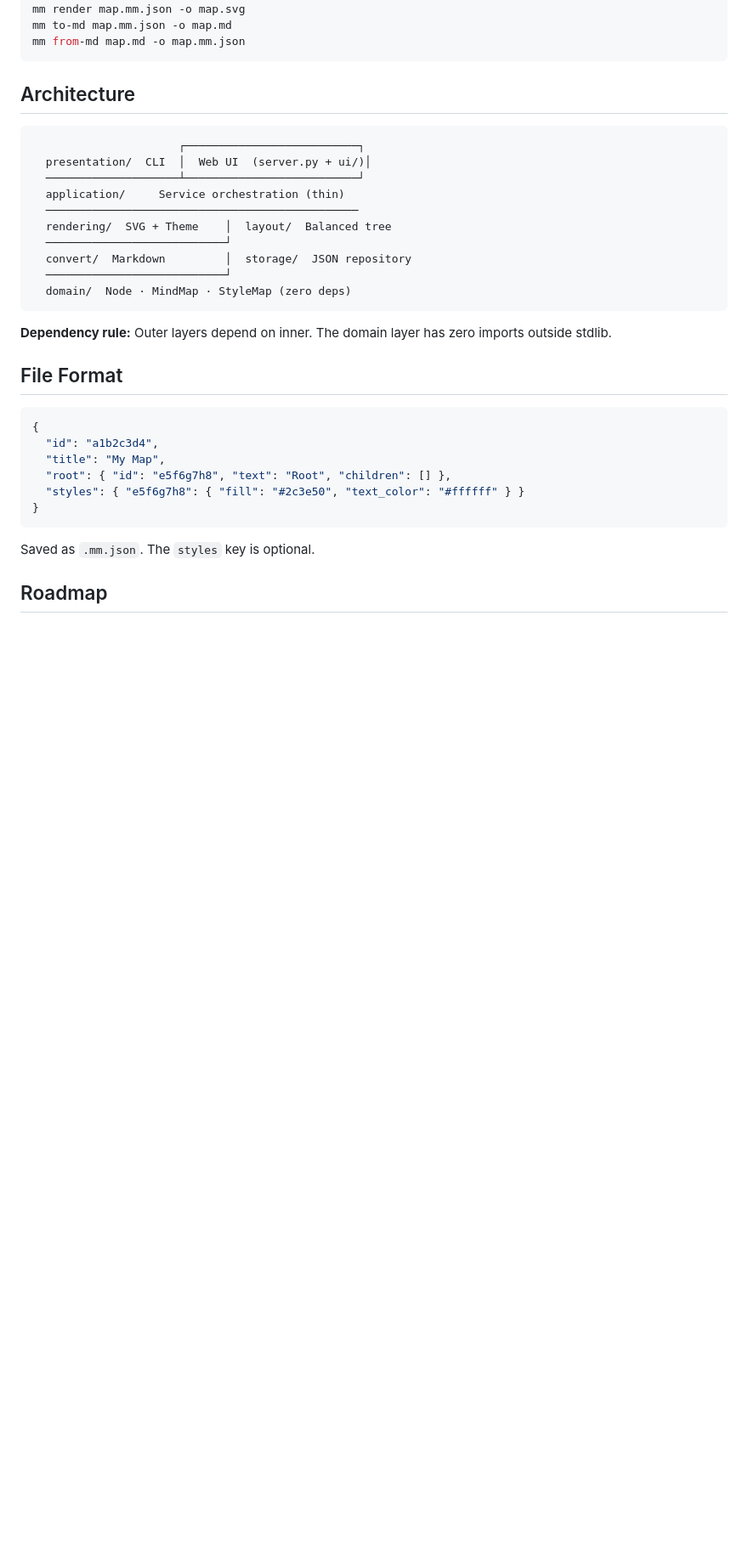
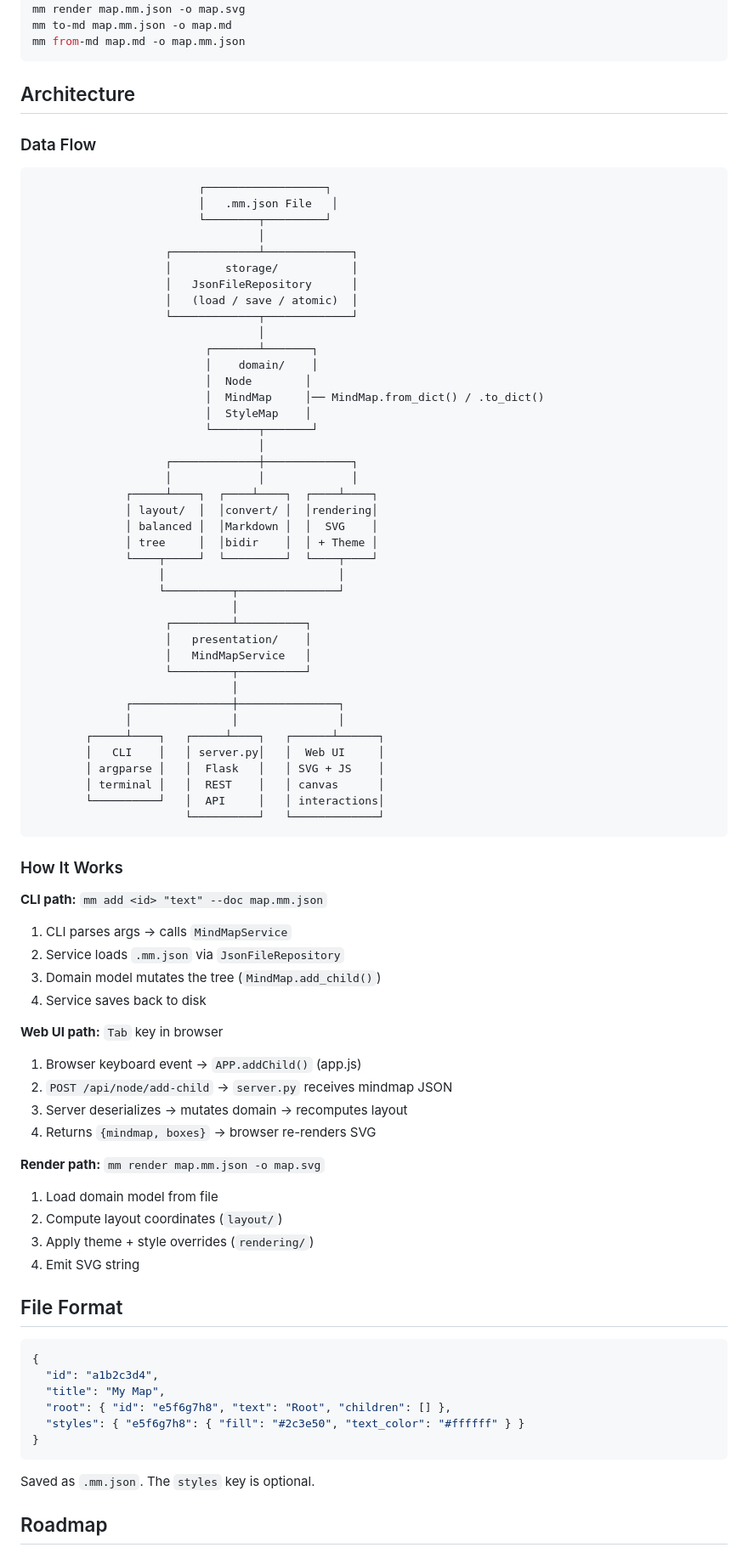
Before and after one commit to MrXsc/zone, a Markdown page: README.md, the part around the change. Shown at 85% size. Drawn GitHub-style; blank space fills up the shorter version.

Commit message:
docs: rewrite architecture diagram with data flow paths
Three clear flow paths (CLI / Web UI / Render) instead of
static module layer diagram

````diff
--- a/README.md
+++ b/README.md
@@ -88,20 +88,70 @@ mm from-md map.md -o map.mm.json
 
 ## Architecture
 
+### Data Flow
+
 ```
-                      ┌──────────────────────────┐
-  presentation/  CLI  │  Web UI  (server.py + ui/)│
-  ────────────────────┴──────────────────────────┘
-  application/     Service orchestration (thin)
-  ───────────────────────────────────────────────
-  rendering/  SVG + Theme    │  layout/  Balanced tree
-  ───────────────────────────┘
-  convert/  Markdown         │  storage/  JSON repository
-  ───────────────────────────┘
-  domain/  Node · MindMap · StyleMap (zero deps)
+                         ┌──────────────────┐
+                         │   .mm.json File   │
+                         └────────┬─────────┘
+                                  │
+                    ┌─────────────┴─────────────┐
+                    │        storage/           │
+                    │   JsonFileRepository      │
+                    │   (load / save / atomic)  │
+                    └─────────────┬─────────────┘
+                                  │
+                          ┌───────┴───────┐
+                          │    domain/    │
+                          │  Node        │
+                          │  MindMap     │── MindMap.from_dict() / .to_dict()
+                          │  StyleMap    │
+                          └───────┬───────┘
+                                  │
+                    ┌─────────────┼─────────────┐
+                    │             │             │
+              ┌─────┴────┐  ┌────┴────┐  ┌────┴────┐
+              │ layout/  │  │convert/ │  │rendering│
+              │ balanced │  │Markdown │  │  SVG    │
+              │ tree     │  │bidir    │  │ + Theme │
+              └────┬─────┘  └─────────┘  └────┬────┘
+                   │                          │
+                   └──────────┬───────────────┘
+                              │
+                    ┌─────────┴──────────┐
+                    │   presentation/    │
+                    │   MindMapService   │
+                    └─────────┬──────────┘
+                              │
+              ┌───────────────┼───────────────┐
+              │               │               │
+        ┌─────┴────┐   ┌─────┴────┐   ┌──────┴──────┐
+        │   CLI    │   │ server.py│   │  Web UI     │
+        │ argparse │   │  Flask   │   │ SVG + JS    │
+        │ terminal │   │  REST    │   │ canvas      │
+        └──────────┘   │  API     │   │ interactions│
+                       └──────────┘   └─────────────┘
 ```
 
-**Dependency rule:** Outer layers depend on inner. The domain layer has zero imports outside stdlib.
+### How It Works
+
+**CLI path:** `mm add <id> "text" --doc map.mm.json`
+1. CLI parses args → calls `MindMapService`
+2. Service loads `.mm.json` via `JsonFileRepository`
+3. Domain model mutates the tree (`MindMap.add_child()`)
+4. Service saves back to disk
+
+**Web UI path:** `Tab` key in browser
+1. Browser keyboard event → `APP.addChild()` (app.js)
+2. `POST /api/node/add-child` → `server.py` receives mindmap JSON
+3. Server deserializes → mutates domain → recomputes layout
+4. Returns `{mindmap, boxes}` → browser re-renders SVG
+
+**Render path:** `mm render map.mm.json -o map.svg`
+1. Load domain model from file
+2. Compute layout coordinates (`layout/`)
+3. Apply theme + style overrides (`rendering/`)
+4. Emit SVG string
 
 ## File Format
 
````
